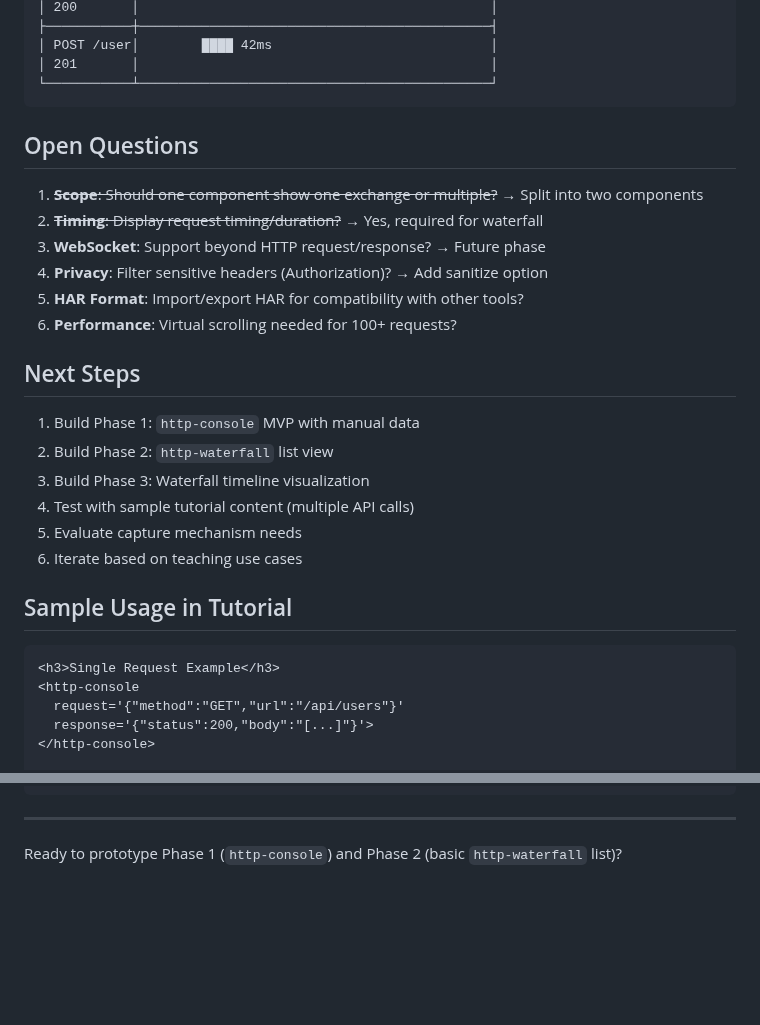
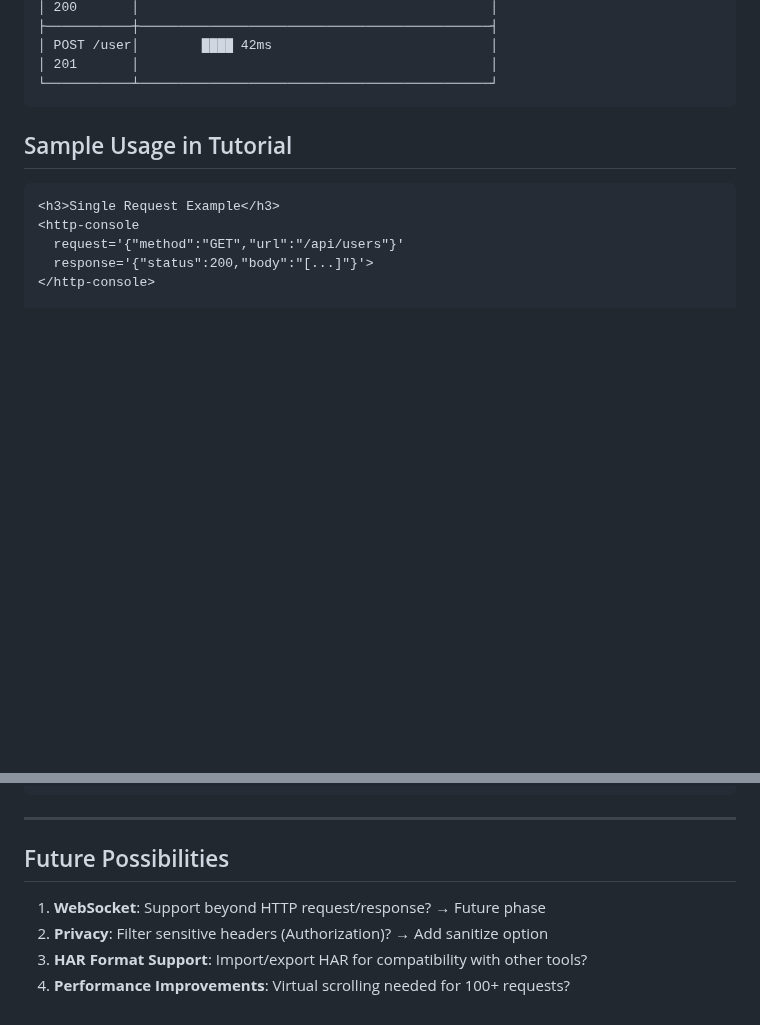
Before and after one commit to ProfPowell/http-component, a Markdown page: README.md, 2 parts joined by grey strips. Rendered like a GitHub page; blank space fills up the shorter version.

Commit message:
Revise README to update project scope and future plans
Removed open questions and next steps sections, added future possibilities section.

````diff
--- a/README.md
+++ b/README.md
@@ -285,23 +285,6 @@ For large numbers of requests:
 └───────────┴─────────────────────────────────────────────┘
 ```
 
-## Open Questions
-
-1. ~~**Scope**: Should one component show one exchange or multiple?~~ → Split into two components
-2. ~~**Timing**: Display request timing/duration?~~ → Yes, required for waterfall
-3. **WebSocket**: Support beyond HTTP request/response? → Future phase
-4. **Privacy**: Filter sensitive headers (Authorization)? → Add sanitize option
-5. **HAR Format**: Import/export HAR for compatibility with other tools?
-6. **Performance**: Virtual scrolling needed for 100+ requests?
-
-## Next Steps
-
-1. Build Phase 1: `http-console` MVP with manual data
-2. Build Phase 2: `http-waterfall` list view
-3. Build Phase 3: Waterfall timeline visualization
-4. Test with sample tutorial content (multiple API calls)
-5. Evaluate capture mechanism needs
-6. Iterate based on teaching use cases
 
 ## Sample Usage in Tutorial
 
@@ -331,4 +314,9 @@ For large numbers of requests:
 
 ---
 
-Ready to prototype Phase 1 (`http-console`) and Phase 2 (basic `http-waterfall` list)?
+## Future Possibilities
+
+1. **WebSocket**: Support beyond HTTP request/response? → Future phase
+2. **Privacy**: Filter sensitive headers (Authorization)? → Add sanitize option
+3. **HAR Format Support**: Import/export HAR for compatibility with other tools?
+4. **Performance Improvements**: Virtual scrolling needed for 100+ requests?
````
